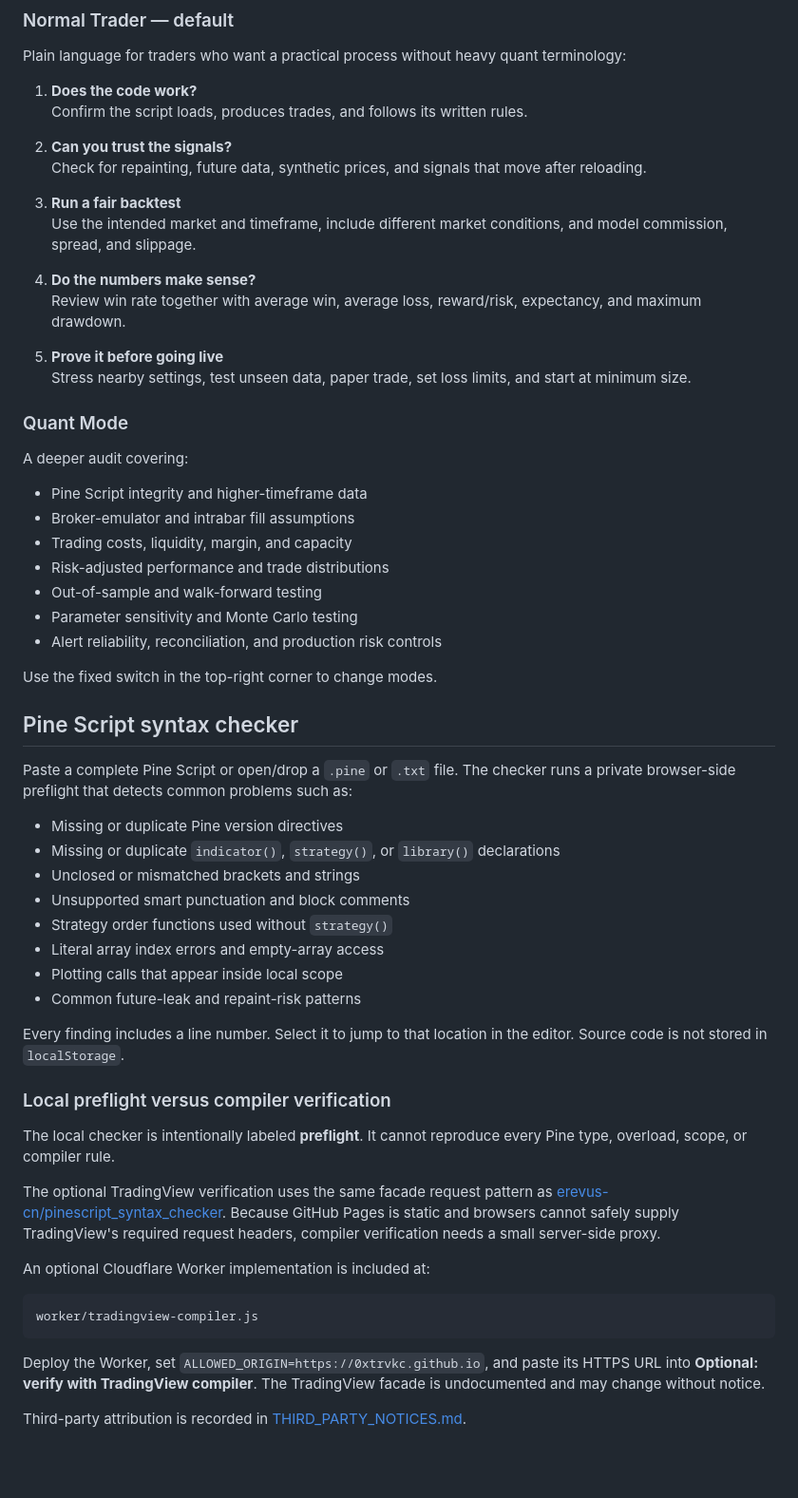
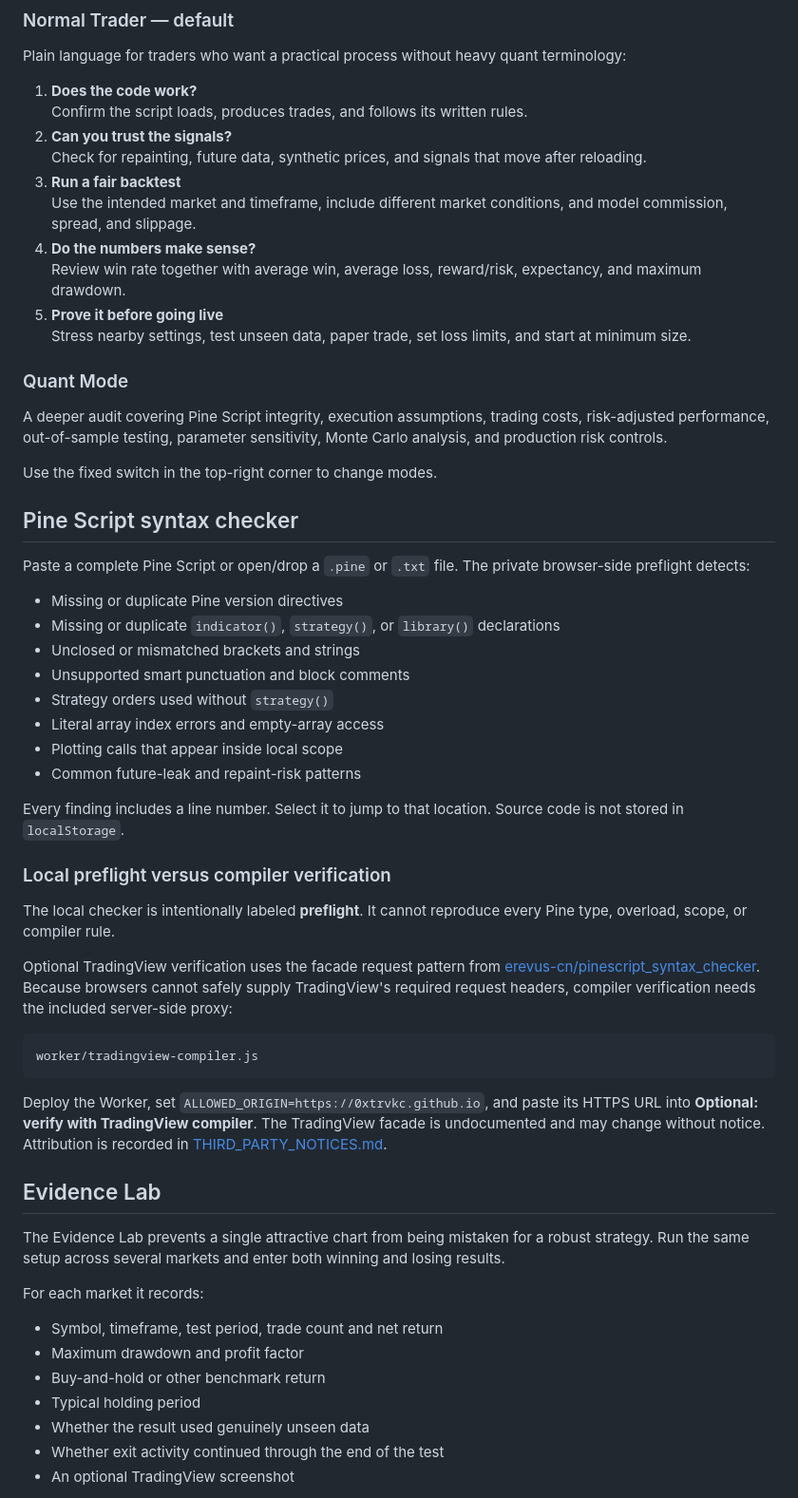
Before and after one commit to 0xtrvkc/quant-strategy-audit-workflow, a Markdown page: README.md, the part around one of its changes. Shown at 95% size. Drawn GitHub-style; blank space fills up the shorter version.

````diff
--- a/README.md
+++ b/README.md
@@ -16,60 +16,59 @@ Plain language for traders who want a practical process without heavy quant term
 
 1. **Does the code work?**
    Confirm the script loads, produces trades, and follows its written rules.
-
 2. **Can you trust the signals?**
    Check for repainting, future data, synthetic prices, and signals that move after reloading.
-
 3. **Run a fair backtest**
    Use the intended market and timeframe, include different market conditions, and model commission, spread, and slippage.
-
 4. **Do the numbers make sense?**
    Review win rate together with average win, average loss, reward/risk, expectancy, and maximum drawdown.
-
 5. **Prove it before going live**
    Stress nearby settings, test unseen data, paper trade, set loss limits, and start at minimum size.
 
 ### Quant Mode
 
-A deeper audit covering:
-
-- Pine Script integrity and higher-timeframe data
-- Broker-emulator and intrabar fill assumptions
-- Trading costs, liquidity, margin, and capacity
-- Risk-adjusted performance and trade distributions
-- Out-of-sample and walk-forward testing
-- Parameter sensitivity and Monte Carlo testing
-- Alert reliability, reconciliation, and production risk controls
+A deeper audit covering Pine Script integrity, execution assumptions, trading costs, risk-adjusted performance, out-of-sample testing, parameter sensitivity, Monte Carlo analysis, and production risk controls.
 
 Use the fixed switch in the top-right corner to change modes.
 
 ## Pine Script syntax checker
 
-Paste a complete Pine Script or open/drop a `.pine` or `.txt` file. The checker runs a private browser-side preflight that detects common problems such as:
+Paste a complete Pine Script or open/drop a `.pine` or `.txt` file. The private browser-side preflight detects:
 
 - Missing or duplicate Pine version directives
 - Missing or duplicate `indicator()`, `strategy()`, or `library()` declarations
 - Unclosed or mismatched brackets and strings
 - Unsupported smart punctuation and block comments
-- Strategy order functions used without `strategy()`
+- Strategy orders used without `strategy()`
 - Literal array index errors and empty-array access
 - Plotting calls that appear inside local scope
 - Common future-leak and repaint-risk patterns
 
-Every finding includes a line number. Select it to jump to that location in the editor. Source code is not stored in `localStorage`.
+Every finding includes a line number. Select it to jump to that location. Source code is not stored in `localStorage`.
 
 ### Local preflight versus compiler verification
 
 The local checker is intentionally labeled **preflight**. It cannot reproduce every Pine type, overload, scope, or compiler rule.
 
-The optional TradingView verification uses the same facade request pattern as [erevus-cn/pinescript_syntax_checker](https://github.com/erevus-cn/pinescript_syntax_checker). Because GitHub Pages is static and browsers cannot safely supply TradingView's required request headers, compiler verification needs a small server-side proxy.
-
-An optional Cloudflare Worker implementation is included at:
+Optional TradingView verification uses the facade request pattern from [erevus-cn/pinescript_syntax_checker](https://github.com/erevus-cn/pinescript_syntax_checker). Because browsers cannot safely supply TradingView's required request headers, compiler verification needs the included server-side proxy:
 
 ```text
 worker/tradingview-compiler.js
 ```
 
-Deploy the Worker, set `ALLOWED_ORIGIN=https://0xtrvkc.github.io`, and paste its HTTPS URL into **Optional: verify with TradingView compiler**. The TradingView facade is undocumented and may change without notice.
+Deploy the Worker, set `ALLOWED_ORIGIN=https://0xtrvkc.github.io`, and paste its HTTPS URL into **Optional: verify with TradingView compiler**. The TradingView facade is undocumented and may change without notice. Attribution is recorded in [THIRD_PARTY_NOTICES.md](THIRD_PARTY_NOTICES.md).
 
-Third-party attribution is recorded in [THIRD_PARTY_NOTICES.md](THIRD_PARTY_NOTICES.md).
+## Evidence Lab
+
+The Evidence Lab prevents a single attractive chart from being mistaken for a robust strategy. Run the same setup across several markets and enter both winning and losing results.
+
+For each market it records:
+
+- Symbol, timeframe, test period, trade count and net return
+- Maximum drawdown and profit factor
+- Buy-and-hold or other benchmark return
+- Typical holding period
+- Whether the result used genuinely unseen data
+- Whether exit activity continued through the end of the test
+- An optional TradingView screenshot
+
````
Also changed, not shown: other parts of README.md (+35 -37 lines).
